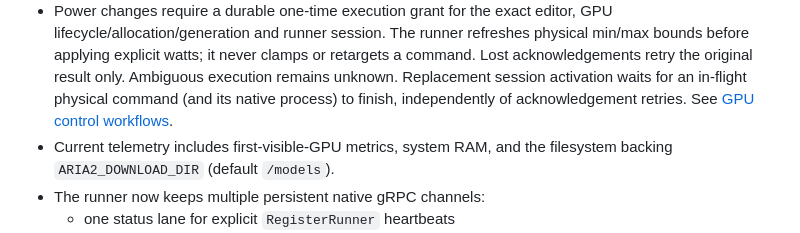
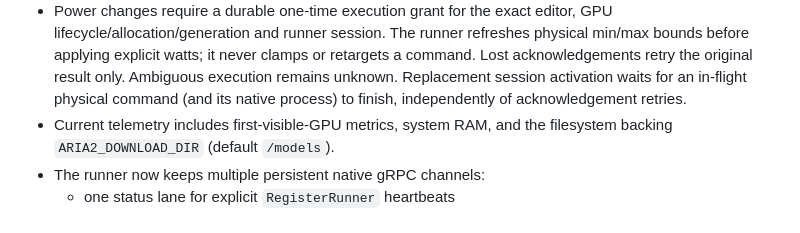
Before and after one commit to offloadr/runner, a Markdown page: docs/hosting.md, the part around the change. Rendered like a GitHub page.

Commit message:
Remove a link to a document this repository does not have
Co-Authored-By: Claude Opus 5.5 <noreply@anthropic.com>

```diff
--- a/docs/hosting.md
+++ b/docs/hosting.md
@@ -145,7 +145,7 @@ Runtime telemetry notes:
   retargets a command. Lost acknowledgements retry the original result only.
   Ambiguous execution remains unknown. Replacement session activation waits for
   an in-flight physical command (and its native process) to finish, independently
-  of acknowledgement retries. See [GPU control workflows](gpu-control-workflows.md).
+  of acknowledgement retries.
 - Current telemetry includes first-visible-GPU metrics, system RAM, and the filesystem backing `ARIA2_DOWNLOAD_DIR` (default `/models`).
 - The runner now keeps multiple persistent native gRPC channels:
   - one status lane for explicit `RegisterRunner` heartbeats
```
